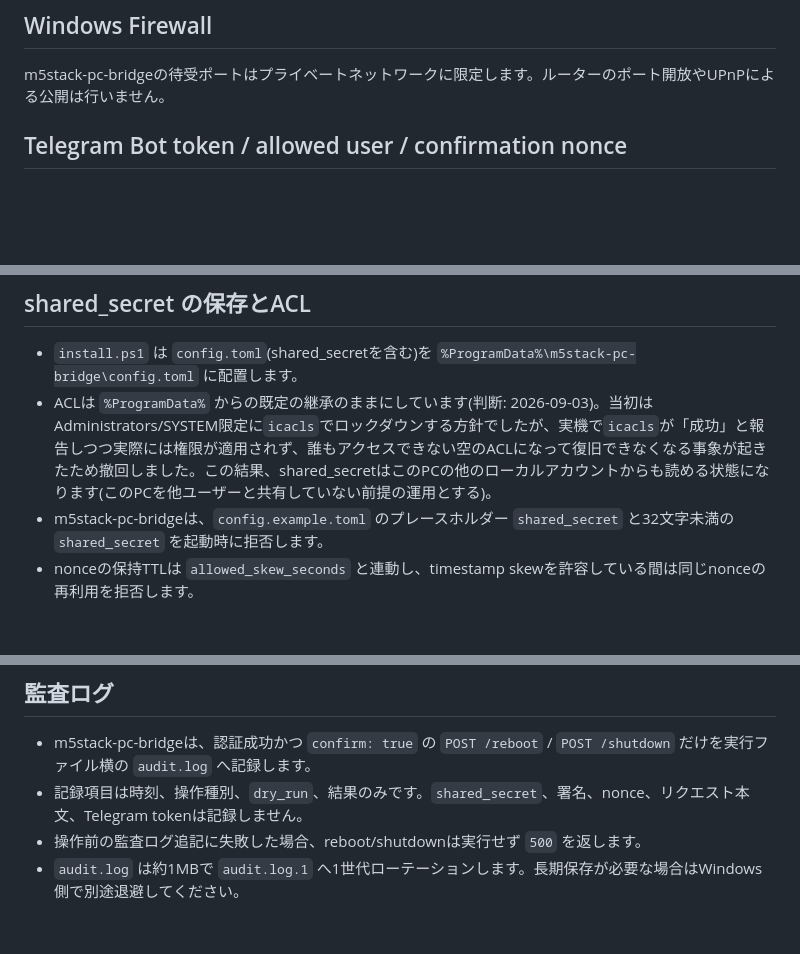
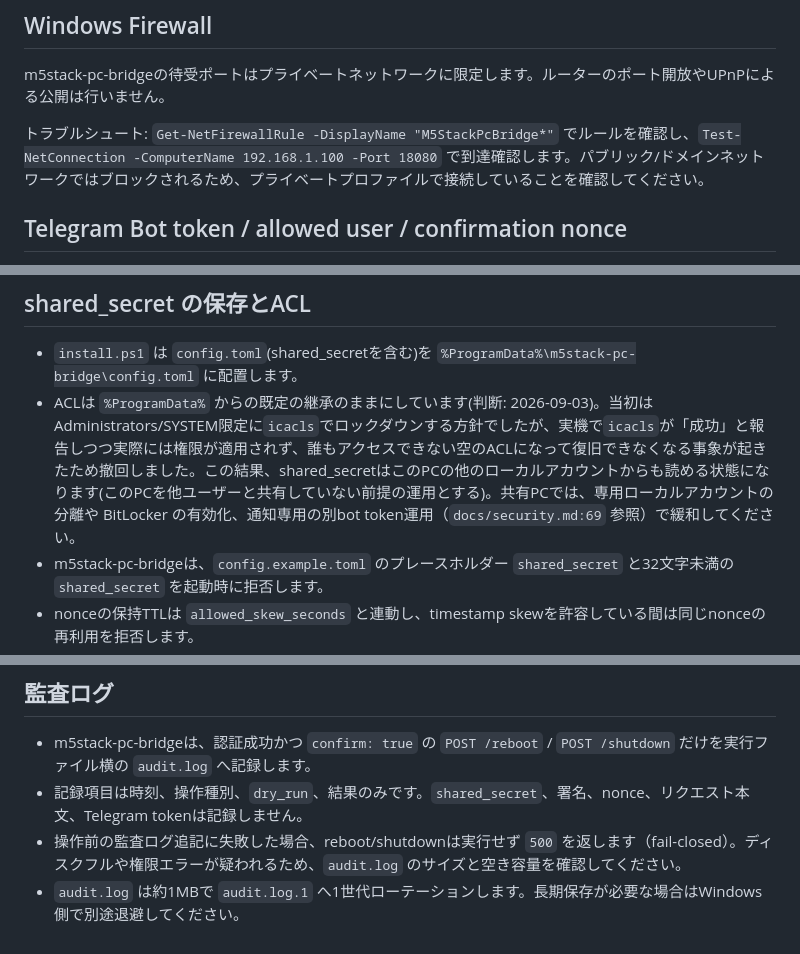
Before and after one commit to zaichu/m5stack-pc-remote, a Markdown page: docs/security.md, 3 parts joined by grey strips. Rendered like a GitHub page; blank space fills up the shorter version.

Commit message:
docs: verifyスキル・Firewall・監査ログ等の手順不足を補う (#101)
verify skillをMakefileの実態(manifest-path指定等)に合わせて修正し、Firewallトラブルシュート、監査ログ失敗時のfail-closed説明、shared_secretのACL緩和策を追記する。

```diff
--- a/docs/security.md
+++ b/docs/security.md
@@ -31,6 +31,8 @@ m5stack-pc-bridge側の検証:
 
 m5stack-pc-bridgeの待受ポートはプライベートネットワークに限定します。ルーターのポート開放やUPnPによる公開は行いません。
 
+トラブルシュート: `Get-NetFirewallRule -DisplayName "M5StackPcBridge*"` でルールを確認し、`Test-NetConnection -ComputerName 192.168.1.100 -Port 18080` で到達確認します。パブリック/ドメインネットワークではブロックされるため、プライベートプロファイルで接続していることを確認してください。
+
 ## Telegram Bot token / allowed user / confirmation nonce
 
 - `TELEGRAM_BOT_TOKEN` と `TELEGRAM_ALLOWED_USER_ID` は `firmware/config.toml` に置き、m5stack-pc-bridge用の `BRIDGE_SHARED_SECRET` とは分離する。Telegramや外部中継先には `BRIDGE_SHARED_SECRET` を渡さない。
@@ -47,7 +49,7 @@ m5stack-pc-bridgeの待受ポートはプライベートネットワークに限
 ## shared_secret の保存とACL
 
 - `install.ps1` は `config.toml`(shared_secretを含む)を `%ProgramData%\m5stack-pc-bridge\config.toml` に配置します。
-- ACLは `%ProgramData%` からの既定の継承のままにしています(判断: 2026-09-03)。当初はAdministrators/SYSTEM限定に`icacls`でロックダウンする方針でしたが、実機で`icacls`が「成功」と報告しつつ実際には権限が適用されず、誰もアクセスできない空のACLになって復旧できなくなる事象が起きたため撤回しました。この結果、shared_secretはこのPCの他のローカルアカウントからも読める状態になります(このPCを他ユーザーと共有していない前提の運用とする)。
+- ACLは `%ProgramData%` からの既定の継承のままにしています(判断: 2026-09-03)。当初はAdministrators/SYSTEM限定に`icacls`でロックダウンする方針でしたが、実機で`icacls`が「成功」と報告しつつ実際には権限が適用されず、誰もアクセスできない空のACLになって復旧できなくなる事象が起きたため撤回しました。この結果、shared_secretはこのPCの他のローカルアカウントからも読める状態になります(このPCを他ユーザーと共有していない前提の運用とする)。共有PCでは、専用ローカルアカウントの分離や BitLocker の有効化、通知専用の別bot token運用（`docs/security.md:69` 参照）で緩和してください。
 - m5stack-pc-bridgeは、`config.example.toml` のプレースホルダー `shared_secret` と32文字未満の `shared_secret` を起動時に拒否します。
 - nonceの保持TTLは `allowed_skew_seconds` と連動し、timestamp skewを許容している間は同じnonceの再利用を拒否します。
 - `uninstall.ps1` はデフォルトでインストール先ディレクトリを削除しません。`-RemoveFiles` で明示的に削除できます。
@@ -69,5 +71,5 @@ m5stack-pc-bridgeの待受ポートはプライベートネットワークに限
 
 - m5stack-pc-bridgeは、認証成功かつ `confirm: true` の `POST /reboot` / `POST /shutdown` だけを実行ファイル横の `audit.log` へ記録します。
 - 記録項目は時刻、操作種別、`dry_run`、結果のみです。`shared_secret`、署名、nonce、リクエスト本文、Telegram tokenは記録しません。
-- 操作前の監査ログ追記に失敗した場合、reboot/shutdownは実行せず `500` を返します。
+- 操作前の監査ログ追記に失敗した場合、reboot/shutdownは実行せず `500` を返します（fail-closed）。ディスクフルや権限エラーが疑われるため、`audit.log` のサイズと空き容量を確認してください。
 - `audit.log` は約1MBで `audit.log.1` へ1世代ローテーションします。長期保存が必要な場合はWindows側で別途退避してください。
```
Also changed, not shown: README.md (+7 -2 lines), 1 other file.
